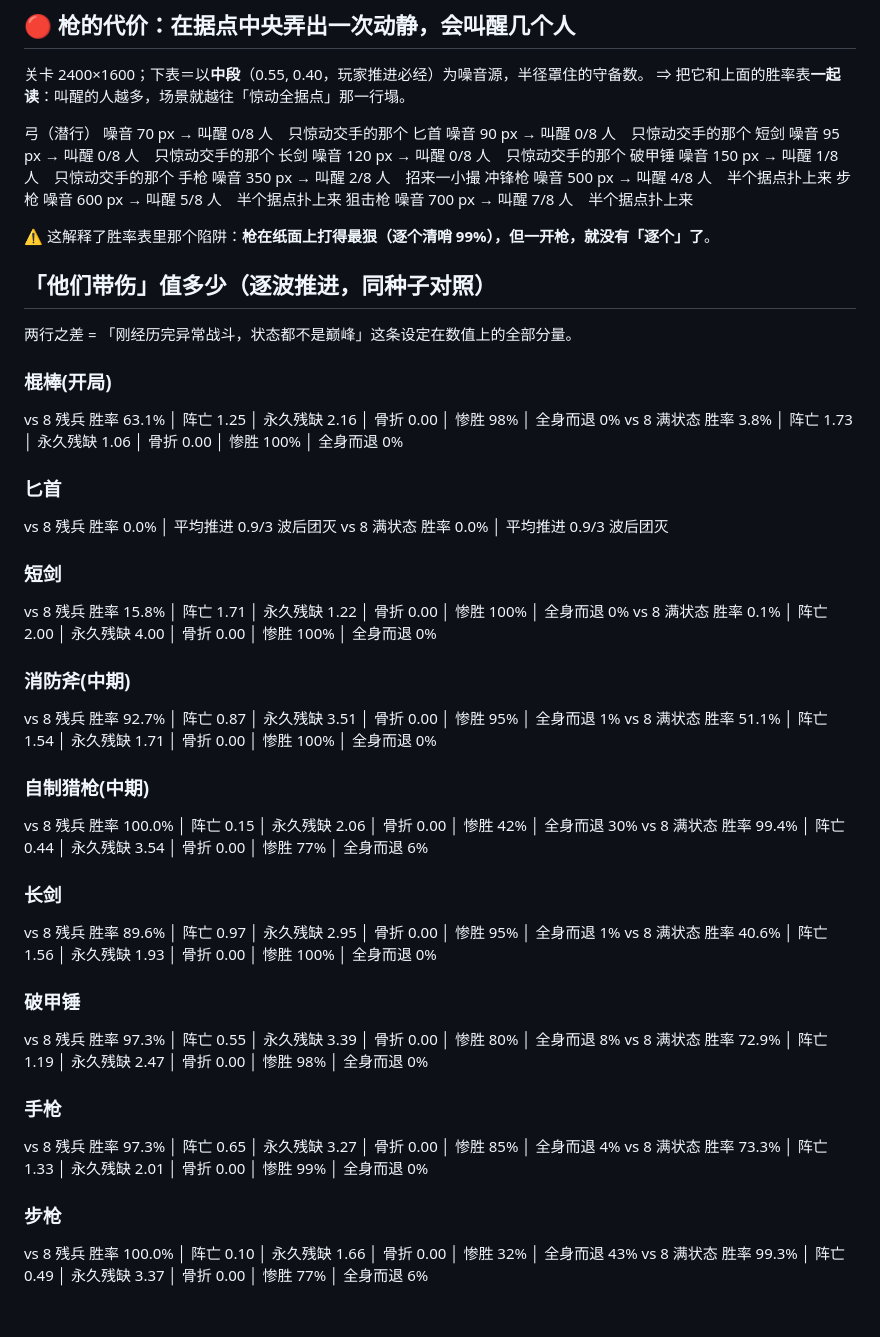
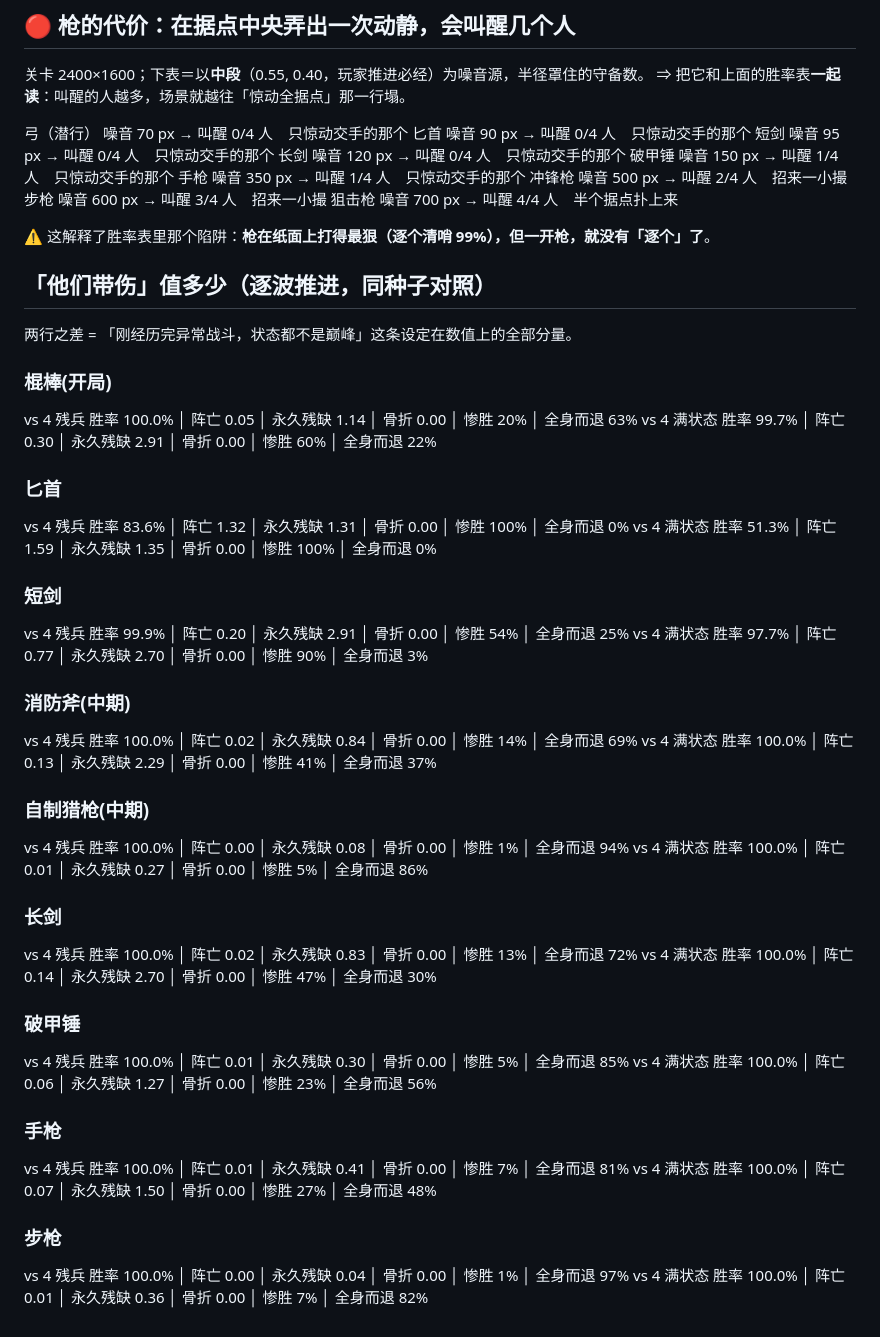
Before and after one commit to DJVdio/dead-signal, a Markdown page: docs/research/2026-07-14-goldfinger-calibration.md, the part around one of its changes. Rendered like a GitHub page.

```diff
--- a/docs/research/2026-07-14-goldfinger-calibration.md
+++ b/docs/research/2026-07-14-goldfinger-calibration.md
@@ -74,44 +59,44 @@
    关卡 2400×1600；下表＝以**中段**（0.55, 0.40，玩家推进必经）为噪音源，半径罩住的守备数。
    ⇒ 把它和上面的胜率表**一起读**：叫醒的人越多，场景就越往「惊动全据点」那一行塌。
 
-  弓（潜行）      噪音   70 px → 叫醒 0/8 人　只惊动交手的那个
-  匕首         噪音   90 px → 叫醒 0/8 人　只惊动交手的那个
-  短剑         噪音   95 px → 叫醒 0/8 人　只惊动交手的那个
-  长剑         噪音  120 px → 叫醒 0/8 人　只惊动交手的那个
-  破甲锤        噪音  150 px → 叫醒 1/8 人　只惊动交手的那个
-  手枪         噪音  350 px → 叫醒 2/8 人　招来一小撮
-  冲锋枪        噪音  500 px → 叫醒 4/8 人　半个据点扑上来
-  步枪         噪音  600 px → 叫醒 5/8 人　半个据点扑上来
-  狙击枪        噪音  700 px → 叫醒 7/8 人　半个据点扑上来
+  弓（潜行）      噪音   70 px → 叫醒 0/4 人　只惊动交手的那个
+  匕首         噪音   90 px → 叫醒 0/4 人　只惊动交手的那个
+  短剑         噪音   95 px → 叫醒 0/4 人　只惊动交手的那个
+  长剑         噪音  120 px → 叫醒 0/4 人　只惊动交手的那个
+  破甲锤        噪音  150 px → 叫醒 1/4 人　只惊动交手的那个
+  手枪         噪音  350 px → 叫醒 1/4 人　只惊动交手的那个
+  冲锋枪        噪音  500 px → 叫醒 2/4 人　招来一小撮
+  步枪         噪音  600 px → 叫醒 3/4 人　招来一小撮
+  狙击枪        噪音  700 px → 叫醒 4/4 人　半个据点扑上来
 
    ⚠️ 这解释了胜率表里那个陷阱：**枪在纸面上打得最狠（逐个清哨 99%），但一开枪，就没有「逐个」了**。
 
 ## 「他们带伤」值多少（逐波推进，同种子对照）
    两行之差 = 「刚经历完异常战斗，状态都不是巅峰」这条设定在数值上的全部分量。
 ### 棍棒(开局)
-  vs 8 残兵        胜率  63.1% │ 阵亡 1.25 │ 永久残缺 2.16 │ 骨折 0.00 │ 惨胜   98% │ 全身而退    0%
-  vs 8 满状态       胜率   3.8% │ 阵亡 1.73 │ 永久残缺 1.06 │ 骨折 0.00 │ 惨胜  100% │ 全身而退    0%
+  vs 4 残兵        胜率 100.0% │ 阵亡 0.05 │ 永久残缺 1.14 │ 骨折 0.00 │ 惨胜   20% │ 全身而退   63%
+  vs 4 满状态       胜率  99.7% │ 阵亡 0.30 │ 永久残缺 2.91 │ 骨折 0.00 │ 惨胜   60% │ 全身而退   22%
 ### 匕首
-  vs 8 残兵        胜率   0.0% │ 平均推进  0.9/3 波后团灭
-  vs 8 满状态       胜率   0.0% │ 平均推进  0.9/3 波后团灭
+  vs 4 残兵        胜率  83.6% │ 阵亡 1.32 │ 永久残缺 1.31 │ 骨折 0.00 │ 惨胜  100% │ 全身而退    0%
+  vs 4 满状态       胜率  51.3% │ 阵亡 1.59 │ 永久残缺 1.35 │ 骨折 0.00 │ 惨胜  100% │ 全身而退    0%
 ### 短剑
-  vs 8 残兵        胜率  15.8% │ 阵亡 1.71 │ 永久残缺 1.22 │ 骨折 0.00 │ 惨胜  100% │ 全身而退    0%
-  vs 8 满状态       胜率   0.1% │ 阵亡 2.00 │ 永久残缺 4.00 │ 骨折 0.00 │ 惨胜  100% │ 全身而退    0%
+  vs 4 残兵        胜率  99.9% │ 阵亡 0.20 │ 永久残缺 2.91 │ 骨折 0.00 │ 惨胜   54% │ 全身而退   25%
+  vs 4 满状态       胜率  97.7% │ 阵亡 0.77 │ 永久残缺 2.70 │ 骨折 0.00 │ 惨胜   90% │ 全身而退    3%
 ### 消防斧(中期)
-  vs 8 残兵        胜率  92.7% │ 阵亡 0.87 │ 永久残缺 3.51 │ 骨折 0.00 │ 惨胜   95% │ 全身而退    1%
-  vs 8 满状态       胜率  51.1% │ 阵亡 1.54 │ 永久残缺 1.71 │ 骨折 0.00 │ 惨胜  100% │ 全身而退    0%
+  vs 4 残兵        胜率 100.0% │ 阵亡 0.02 │ 永久残缺 0.84 │ 骨折 0.00 │ 惨胜   14% │ 全身而退   69%
+  vs 4 满状态       胜率 100.0% │ 阵亡 0.13 │ 永久残缺 2.29 │ 骨折 0.00 │ 惨胜   41% │ 全身而退   37%
 ### 自制猎枪(中期)
-  vs 8 残兵        胜率 100.0% │ 阵亡 0.15 │ 永久残缺 2.06 │ 骨折 0.00 │ 惨胜   42% │ 全身而退   30%
-  vs 8 满状态       胜率  99.4% │ 阵亡 0.44 │ 永久残缺 3.54 │ 骨折 0.00 │ 惨胜   77% │ 全身而退    6%
+  vs 4 残兵        胜率 100.0% │ 阵亡 0.00 │ 永久残缺 0.08 │ 骨折 0.00 │ 惨胜    1% │ 全身而退   94%
+  vs 4 满状态       胜率 100.0% │ 阵亡 0.01 │ 永久残缺 0.27 │ 骨折 0.00 │ 惨胜    5% │ 全身而退   86%
 ### 长剑
-  vs 8 残兵        胜率  89.6% │ 阵亡 0.97 │ 永久残缺 2.95 │ 骨折 0.00 │ 惨胜   95% │ 全身而退    1%
-  vs 8 满状态       胜率  40.6% │ 阵亡 1.56 │ 永久残缺 1.93 │ 骨折 0.00 │ 惨胜  100% │ 全身而退    0%
+  vs 4 残兵        胜率 100.0% │ 阵亡 0.02 │ 永久残缺 0.83 │ 骨折 0.00 │ 惨胜   13% │ 全身而退   72%
+  vs 4 满状态       胜率 100.0% │ 阵亡 0.14 │ 永久残缺 2.70 │ 骨折 0.00 │ 惨胜   47% │ 全身而退   30%
 ### 破甲锤
-  vs 8 残兵        胜率  97.3% │ 阵亡 0.55 │ 永久残缺 3.39 │ 骨折 0.00 │ 惨胜   80% │ 全身而退    8%
-  vs 8 满状态       胜率  72.9% │ 阵亡 1.19 │ 永久残缺 2.47 │ 骨折 0.00 │ 惨胜   98% │ 全身而退    0%
+  vs 4 残兵        胜率 100.0% │ 阵亡 0.01 │ 永久残缺 0.30 │ 骨折 0.00 │ 惨胜    5% │ 全身而退   85%
+  vs 4 满状态       胜率 100.0% │ 阵亡 0.06 │ 永久残缺 1.27 │ 骨折 0.00 │ 惨胜   23% │ 全身而退   56%
 ### 手枪
-  vs 8 残兵        胜率  97.3% │ 阵亡 0.65 │ 永久残缺 3.27 │ 骨折 0.00 │ 惨胜   85% │ 全身而退    4%
-  vs 8 满状态       胜率  73.3% │ 阵亡 1.33 │ 永久残缺 2.01 │ 骨折 0.00 │ 惨胜   99% │ 全身而退    0%
+  vs 4 残兵        胜率 100.0% │ 阵亡 0.01 │ 永久残缺 0.41 │ 骨折 0.00 │ 惨胜    7% │ 全身而退   81%
+  vs 4 满状态       胜率 100.0% │ 阵亡 0.07 │ 永久残缺 1.50 │ 骨折 0.00 │ 惨胜   27% │ 全身而退   48%
 ### 步枪
-  vs 8 残兵        胜率 100.0% │ 阵亡 0.10 │ 永久残缺 1.66 │ 骨折 0.00 │ 惨胜   32% │ 全身而退   43%
-  vs 8 满状态       胜率  99.3% │ 阵亡 0.49 │ 永久残缺 3.37 │ 骨折 0.00 │ 惨胜   77% │ 全身而退    6%
+  vs 4 残兵        胜率 100.0% │ 阵亡 0.00 │ 永久残缺 0.04 │ 骨折 0.00 │ 惨胜    1% │ 全身而退   97%
+  vs 4 满状态       胜率 100.0% │ 阵亡 0.01 │ 永久残缺 0.36 │ 骨折 0.00 │ 惨胜    7% │ 全身而退   82%
```
Also changed, not shown: other parts of docs/research/2026-07-14-goldfinger-calibration.md (+31 -46 lines).
